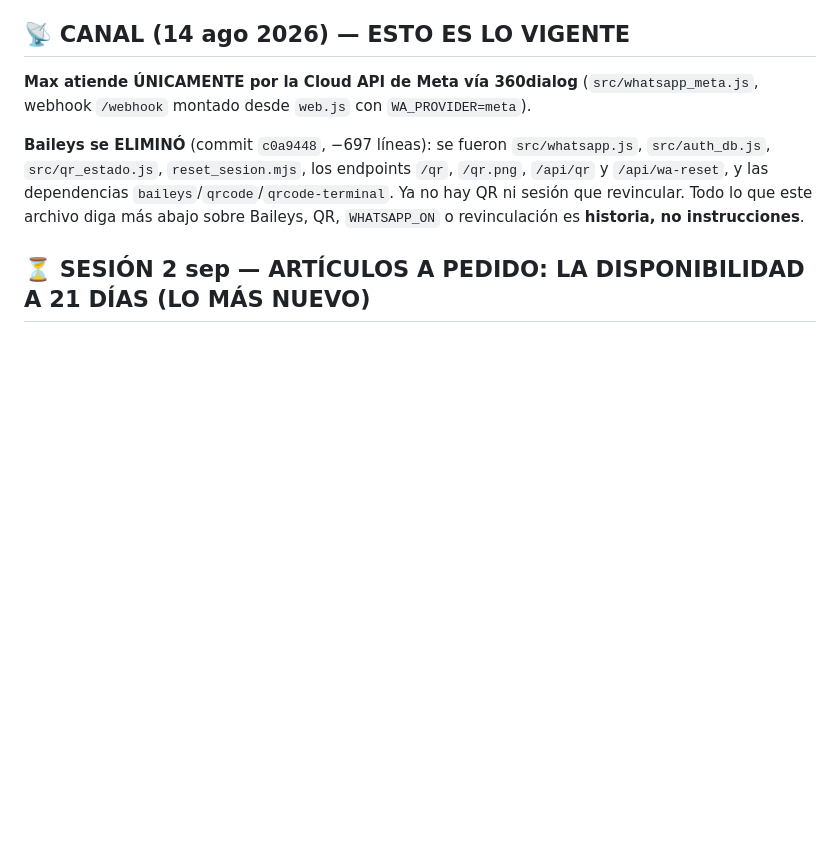
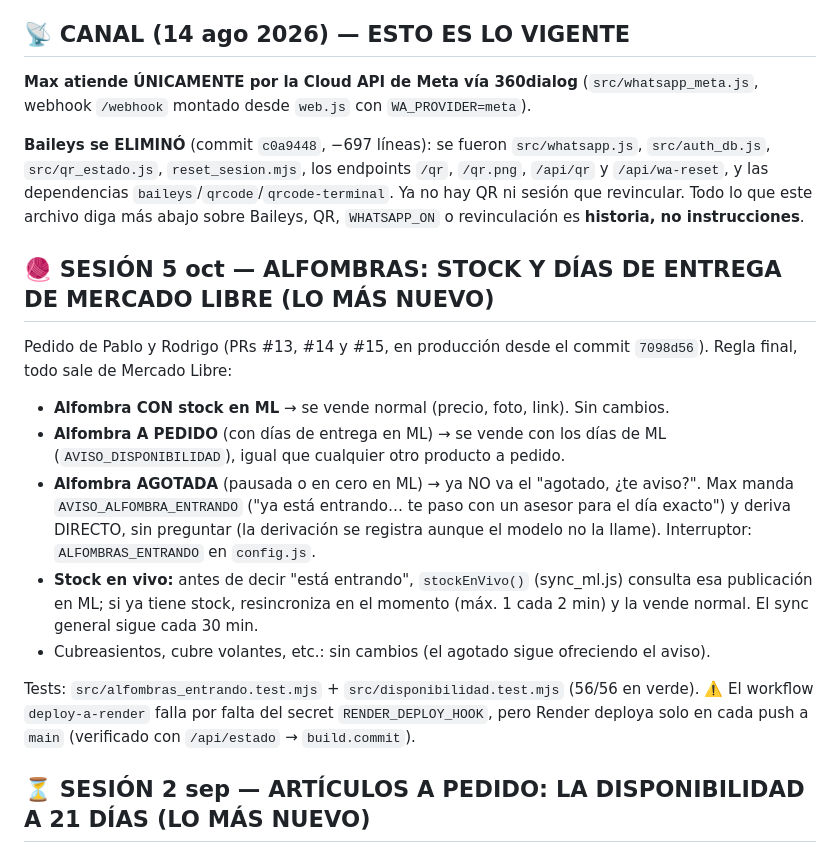
Before and after one commit to scarlattopablo-star/max-tester, a Markdown page: ESTADO.md, the part around the change. Drawn GitHub-style; blank space fills up the shorter version.

Commit message:
ESTADO: alfombras con stock y días de entrega de Mercado Libre (5 oct)
Co-Authored-By: Claude Opus 5.5 <noreply@anthropic.com>

```diff
--- a/ESTADO.md
+++ b/ESTADO.md
@@ -19,6 +19,27 @@ webhook `/webhook` montado desde `web.js` con `WA_PROVIDER=meta`).
 `/api/qr` y `/api/wa-reset`, y las dependencias `baileys`/`qrcode`/`qrcode-terminal`.
 Ya no hay QR ni sesión que revincular. Todo lo que este archivo diga más abajo sobre Baileys,
 QR, `WHATSAPP_ON` o revinculación es **historia, no instrucciones**.
+
+## 🧶 SESIÓN 5 oct — ALFOMBRAS: STOCK Y DÍAS DE ENTREGA DE MERCADO LIBRE (LO MÁS NUEVO)
+
+Pedido de Pablo y Rodrigo (PRs #13, #14 y #15, en producción desde el commit `7098d56`).
+Regla final, todo sale de Mercado Libre:
+
+- **Alfombra CON stock en ML** → se vende normal (precio, foto, link). Sin cambios.
+- **Alfombra A PEDIDO** (con días de entrega en ML) → se vende con los días de ML
+  (`AVISO_DISPONIBILIDAD`), igual que cualquier otro producto a pedido.
+- **Alfombra AGOTADA** (pausada o en cero en ML) → ya NO va el "agotado, ¿te aviso?".
+  Max manda `AVISO_ALFOMBRA_ENTRANDO` ("ya está entrando… te paso con un asesor para el
+  día exacto") y deriva DIRECTO, sin preguntar (la derivación se registra aunque el modelo
+  no la llame). Interruptor: `ALFOMBRAS_ENTRANDO` en `config.js`.
+- **Stock en vivo:** antes de decir "está entrando", `stockEnVivo()` (sync_ml.js) consulta esa
+  publicación en ML; si ya tiene stock, resincroniza en el momento (máx. 1 cada 2 min) y la
+  vende normal. El sync general sigue cada 30 min.
+- Cubreasientos, cubre volantes, etc.: sin cambios (el agotado sigue ofreciendo el aviso).
+
+Tests: `src/alfombras_entrando.test.mjs` + `src/disponibilidad.test.mjs` (56/56 en verde).
+⚠️ El workflow `deploy-a-render` falla por falta del secret `RENDER_DEPLOY_HOOK`, pero Render
+deploya solo en cada push a `main` (verificado con `/api/estado` → `build.commit`).
 
 ## ⏳ SESIÓN 2 sep — ARTÍCULOS A PEDIDO: LA DISPONIBILIDAD A 21 DÍAS (LO MÁS NUEVO)
 
```
